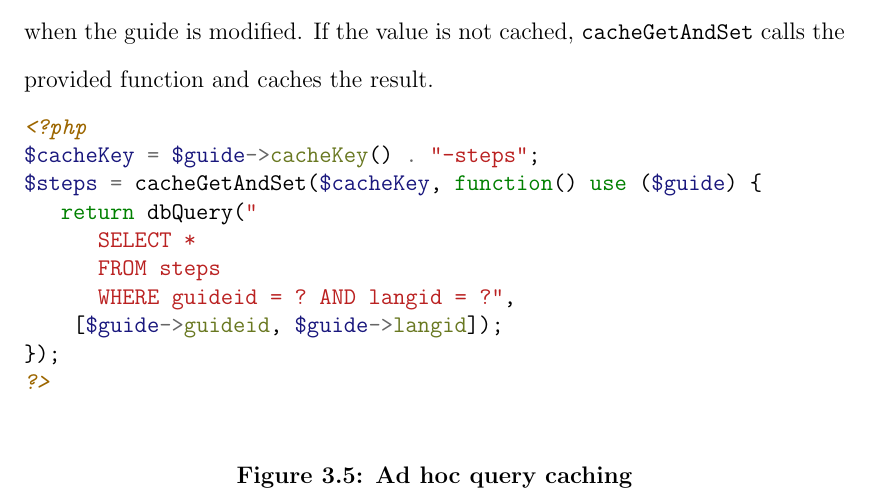
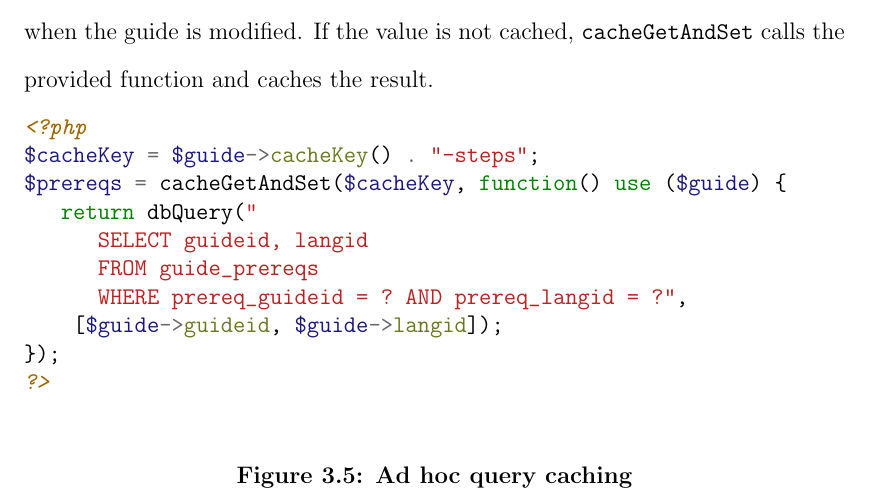
Before and after one commit to marczych/generational-caching-thesis, a LaTeX thesis (thesis.tex): part of page 39 of 47, cut so that both start at the same text. Compiled offline with pdfLaTeX.

Commit message:
Update ad hoc query examples

```diff
--- a/thesis.tex
+++ b/thesis.tex
@@ -538 +537,4 @@ class Guide extends ORMObject {
 \begin{minted}{sql}
+SELECT guideid, langid
+FROM guide_prereqs
+WHERE prereq_guideid = ? AND prereq_langid = ?
@@ -757,11 +756,11 @@ If the value is not cached, {\tt cacheGetAndSet} calls the provided function and
 \begin{minted}{php}
 <?php
 $cacheKey = $guide->cacheKey() . "-steps";
-$steps = cacheGetAndSet($cacheKey, function() use ($guide) {
+$prereqs = cacheGetAndSet($cacheKey, function() use ($guide) {
    return dbQuery("
-      SELECT *
-      FROM steps
-      WHERE guideid = ? AND langid = ?",
+      SELECT guideid, langid
+      FROM guide_prereqs
+      WHERE prereq_guideid = ? AND prereq_langid = ?",
     [$guide->guideid, $guide->langid]);
 });
 ?>
```
Also changed, not shown: thesis.tex (4 more changed lines).
